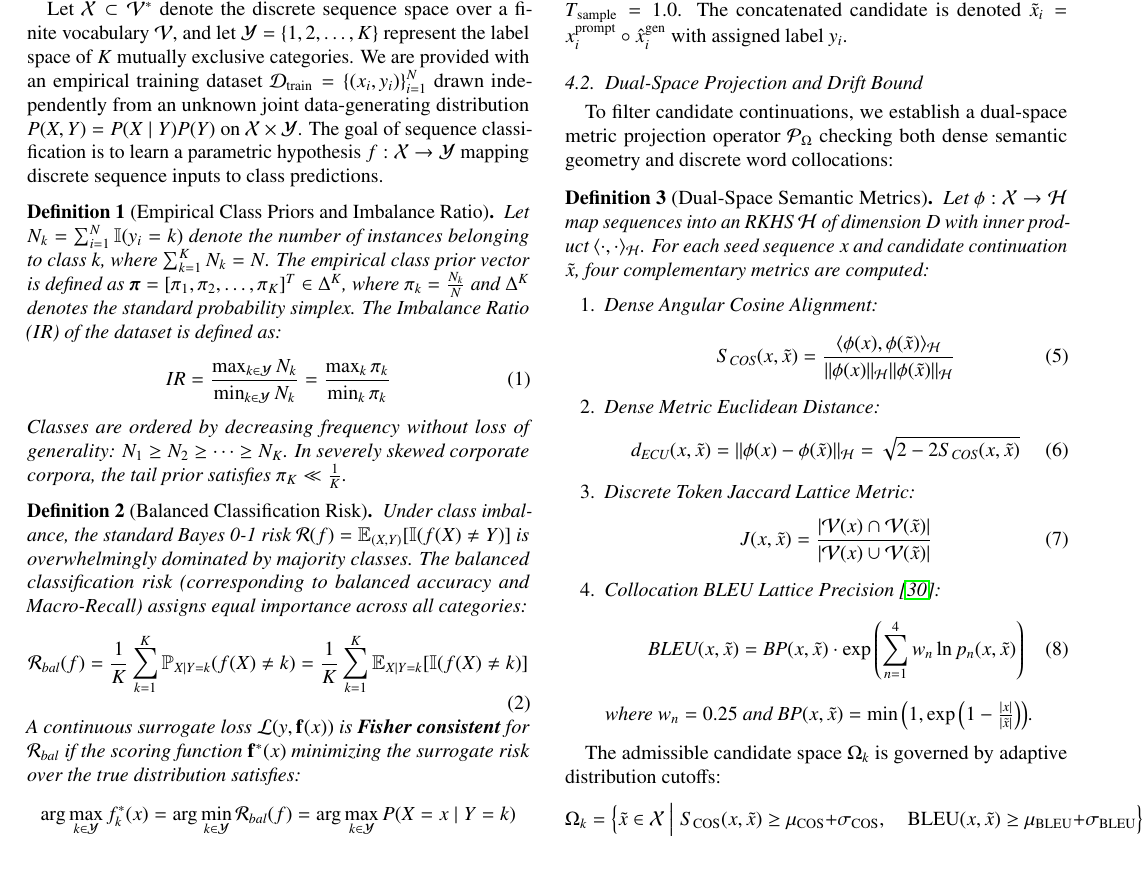
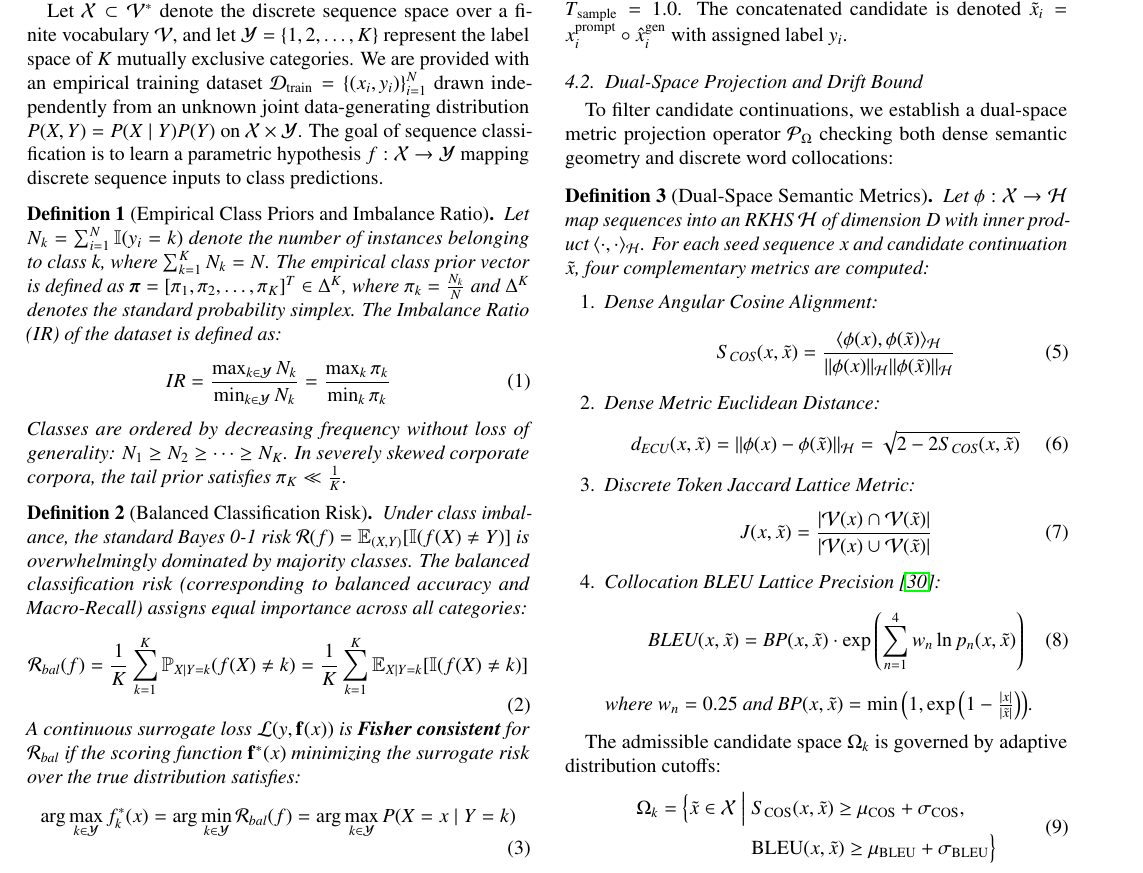
Before and after one commit to hasandwicahyono/Indonesian-Data-Augmentation, a LaTeX paper (paper/ipm_manuscript.tex): part of page 4 of 14, cut so that both start at the same text. Compiled offline with pdfLaTeX.

Commit message:
style(layout): eliminate all overfull equation boxes and ensure zero margin overflow

```diff
--- a/paper/ipm_manuscript.tex
+++ b/paper/ipm_manuscript.tex
@@ -169,7 +169,10 @@ Let $\phi: \mathcal{X} \to \mathcal{H}$ map sequences into an RKHS $\mathcal{H}$
 
 The admissible candidate space $\Omega_k$ is governed by adaptive distribution cutoffs:
 \begin{equation}
-    \Omega_k = \Big\{ \tilde{x} \in \mathcal{X} \;\Big|\; S_{\text{COS}}(x, \tilde{x}) \ge \mu_{\text{COS}} + \sigma_{\text{COS}}, \quad \text{BLEU}(x, \tilde{x}) \ge \mu_{\text{BLEU}} + \sigma_{\text{BLEU}} \Big\}
+\begin{aligned}
+    \Omega_k = \Big\{ \tilde{x} \in \mathcal{X} \;\Big|\; & S_{\text{COS}}(x, \tilde{x}) \ge \mu_{\text{COS}} + \sigma_{\text{COS}}, \\
+    & \text{BLEU}(x, \tilde{x}) \ge \mu_{\text{BLEU}} + \sigma_{\text{BLEU}} \Big\}
+\end{aligned}
 \end{equation}
 
 \begin{theorem}[Wasserstein Semantic Manifold Drift Bound]
```
Also changed, not shown: paper/main.tex (+2 -2 lines), paper/ipm_manuscript.pdf, paper/ipm_manuscript.tex (5 more changed lines), 2 other files.
